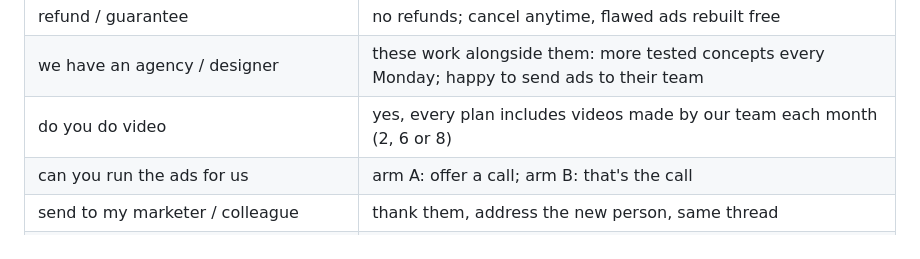
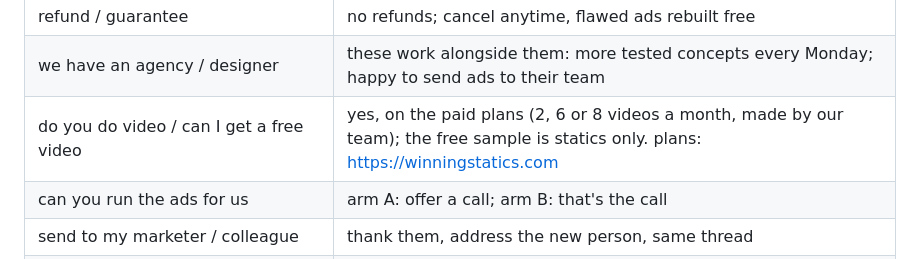
Before and after one commit to farooqchisty-hub/ws-outreach-plan, a Markdown page: FAQ.md, the part around the change. Rendered like a GitHub page.

```diff
--- a/FAQ.md
+++ b/FAQ.md
@@ -39,7 +39,7 @@ Every answer ends by moving one step forward: try the plans, tweak an ad, or boo
 | can I try before paying | they already have 5 free ads to test; plans cancel anytime and the ads stay theirs |
 | refund / guarantee | no refunds; cancel anytime, flawed ads rebuilt free |
 | we have an agency / designer | these work alongside them: more tested concepts every Monday; happy to send ads to their team |
-| do you do video | yes, every plan includes videos made by our team each month (2, 6 or 8) |
+| do you do video / can I get a free video | yes, on the paid plans (2, 6 or 8 videos a month, made by our team); the free sample is statics only. plans: https://winningstatics.com |
 | can you run the ads for us | arm A: offer a call; arm B: that's the call |
 | send to my marketer / colleague | thank them, address the new person, same thread |
 | languages other than English | escalate (not confirmed) |
```
Also changed, not shown: COPY.md (+16 -9 lines), DECISIONS.md (+3 -4 lines).
